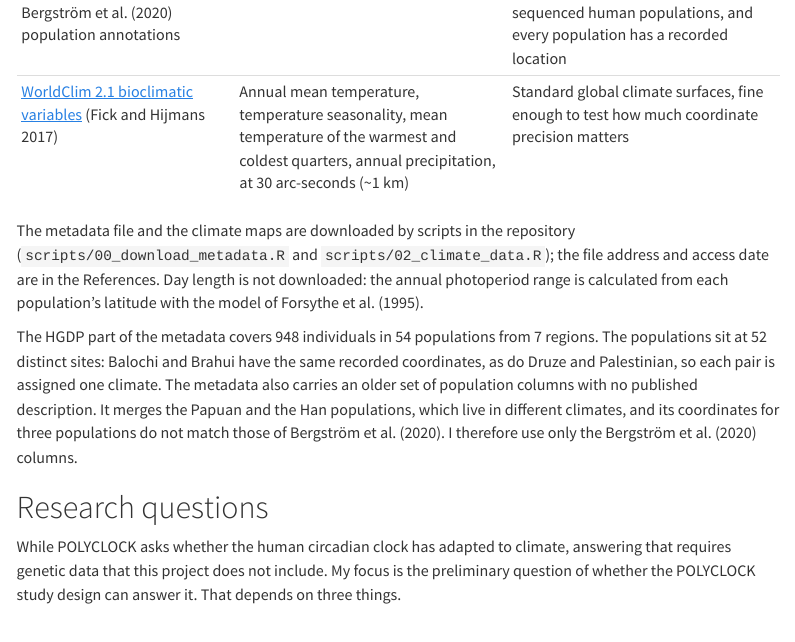
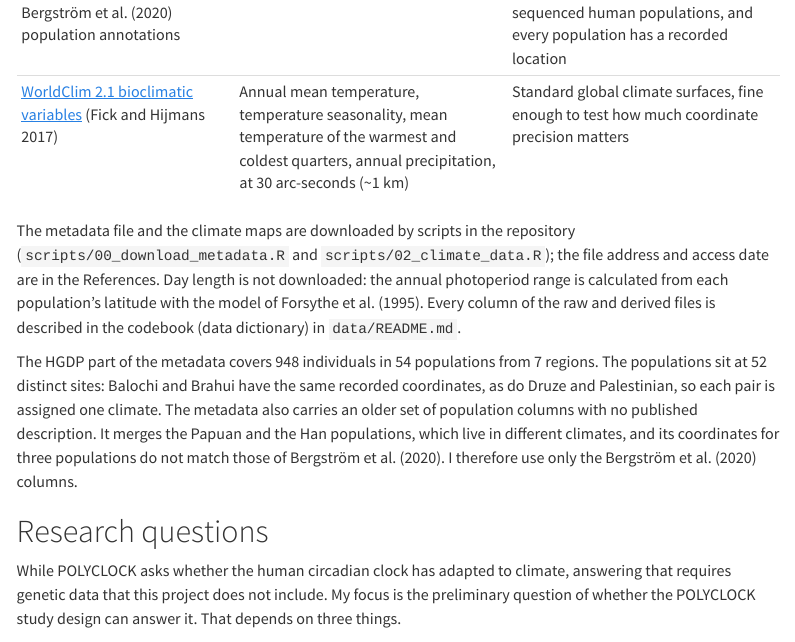
Before and after one commit to msansf/Project2_POLYCLOCK_VIZ, a Quarto document (proposal/proposal.qmd): the page in a window 1100 px wide, from 1020 px down. Rendered offline with R 4.5, knitr and Pandoc in place of Quarto, with nearby package versions; menus at the side of the page are left out.

Commit message:
Proposal updated-clarification on where the data dictionary lives

```diff
--- a/proposal/proposal.qmd
+++ b/proposal/proposal.qmd
@@ -67,7 +67,7 @@ All datasets are real and publicly available, and I have already downloaded and
 | [gnomAD v3.1.2 HGDP + 1000 Genomes (1KG) metadata](https://gnomad.broadinstitute.org/news/2021-10-gnomad-v3-1-2-minor-release) (Koenig et al. 2024), with Bergström et al. (2020) population annotations | Population names, regions, sample sizes and population coordinates | The Human Genome Diversity Project (HGDP) is one of the most geographically diverse samples of sequenced human populations, and every population has a recorded location |
 | [WorldClim 2.1 bioclimatic variables](https://www.worldclim.org/data/bioclim.html) (Fick and Hijmans 2017) | Annual mean temperature, temperature seasonality, mean temperature of the warmest and coldest quarters, annual precipitation, at 30 arc-seconds (\~1 km) | Standard global climate surfaces, fine enough to test how much coordinate precision matters |
 
-The metadata file and the climate maps are downloaded by scripts in the repository (`scripts/00_download_metadata.R` and `scripts/02_climate_data.R`); the file address and access date are in the References. Day length is not downloaded: the annual photoperiod range is calculated from each population's latitude with the model of Forsythe et al. (1995).
+The metadata file and the climate maps are downloaded by scripts in the repository (`scripts/00_download_metadata.R` and `scripts/02_climate_data.R`); the file address and access date are in the References. Day length is not downloaded: the annual photoperiod range is calculated from each population's latitude with the model of Forsythe et al. (1995). Every column of the raw and derived files is described in the codebook (data dictionary) in `data/README.md`.
 
 The HGDP part of the metadata covers `r format(n_people, big.mark = ",")` individuals in `r n_pops` populations from `r n_regions` regions. The populations sit at `r n_sites` distinct sites: Balochi and Brahui have the same recorded coordinates, as do Druze and Palestinian, so each pair is assigned one climate. The metadata also carries an older set of population columns with no published description. It merges the Papuan and the Han populations, which live in different climates, and its coordinates for three populations do not match those of Bergström et al. (2020). I therefore use only the Bergström et al. (2020) columns.
 
```
